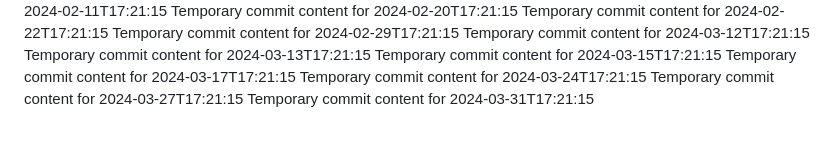
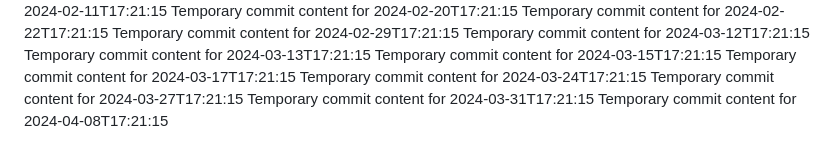
Before and after one commit to vinas1221/repo-742-p, a Markdown page: report.md, the part around the change. Rendered like a GitHub page.

```diff
--- a/report.md
+++ b/report.md
@@ -66,3 +66,4 @@ Temporary commit content for 2024-03-17T17:21:15
 Temporary commit content for 2024-03-24T17:21:15
 Temporary commit content for 2024-03-27T17:21:15
 Temporary commit content for 2024-03-31T17:21:15
+Temporary commit content for 2024-04-08T17:21:15
```
